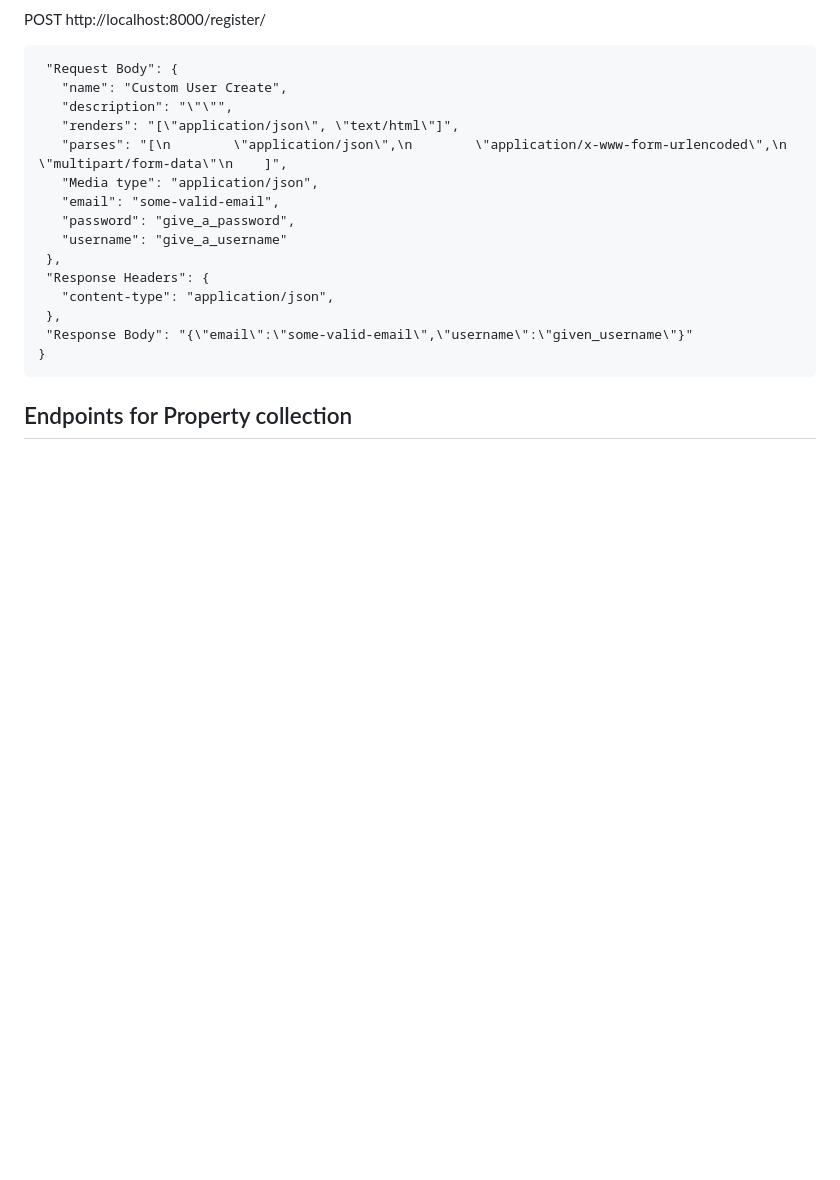
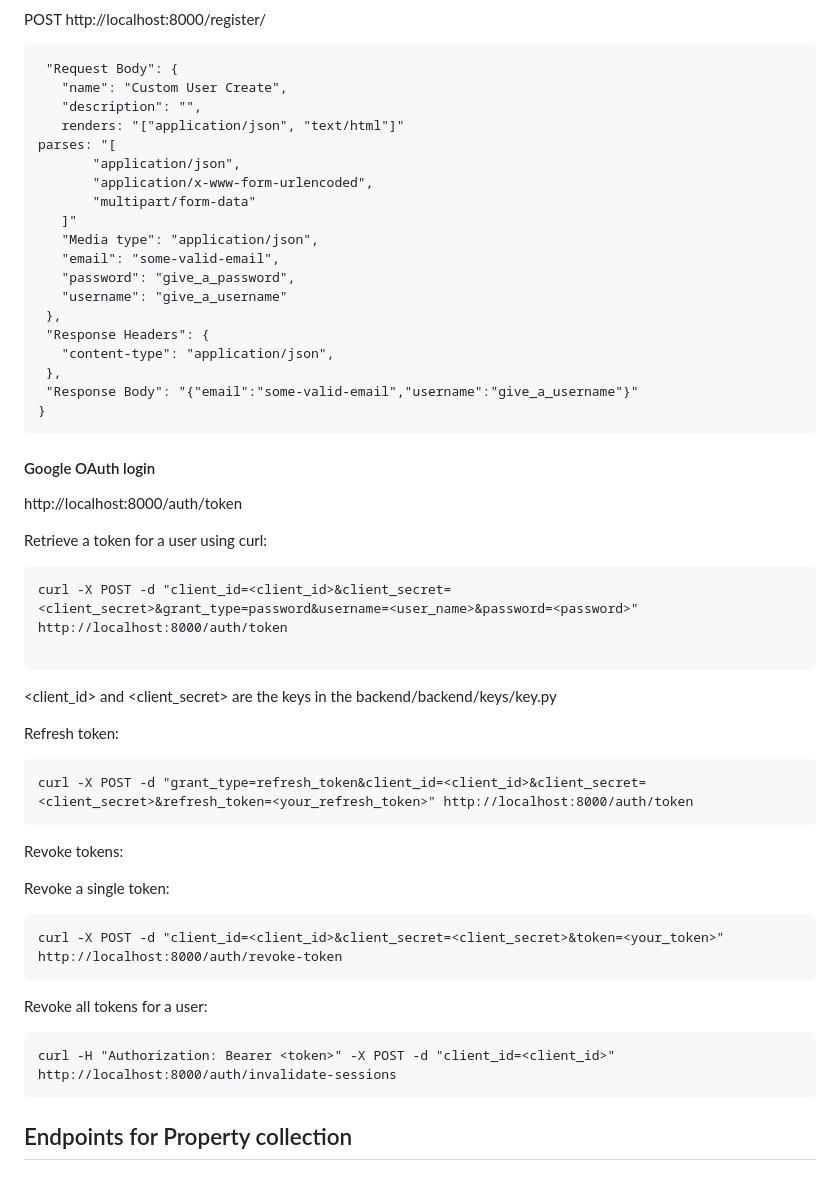
Before and after one commit to viraj-shah18/HousingSanDiego, a Markdown page: backend/README.md, the part around the change. Rendered like a GitHub page; blank space fills up the shorter version.

Commit message:
google_auth, register_user3

````diff
--- a/backend/README.md
+++ b/backend/README.md
@@ -65,9 +65,13 @@ POST http://localhost:8000/register/
  ```
   "Request Body": {
     "name": "Custom User Create",
-    "description": "\"\"",
-    "renders": "[\"application/json\", \"text/html\"]",
-    "parses": "[\n        \"application/json\",\n        \"application/x-www-form-urlencoded\",\n        \"multipart/form-data\"\n    ]",
+    "description": "",
+    renders: "["application/json", "text/html"]"
+parses: "[
+        "application/json",
+        "application/x-www-form-urlencoded",
+        "multipart/form-data"
+    ]"
     "Media type": "application/json",
     "email": "some-valid-email",
     "password": "give_a_password",
@@ -76,9 +80,38 @@ POST http://localhost:8000/register/
   "Response Headers": {
     "content-type": "application/json",
   },
-  "Response Body": "{\"email\":\"some-valid-email\",\"username\":\"given_username\"}"
+  "Response Body": "{"email":"some-valid-email","username":"give_a_username"}"
 }
  ```
+
+#### Google OAuth login
+http://localhost:8000/auth/token
+
+Retrieve a token for a user using curl:
+
+```
+curl -X POST -d "client_id=<client_id>&client_secret=<client_secret>&grant_type=password&username=<user_name>&password=<password>" http://localhost:8000/auth/token
+
+```
+<client_id> and <client_secret> are the keys in the backend/backend/keys/key.py
+
+Refresh token:
+```
+curl -X POST -d "grant_type=refresh_token&client_id=<client_id>&client_secret=<client_secret>&refresh_token=<your_refresh_token>" http://localhost:8000/auth/token
+```
+Revoke tokens:
+
+Revoke a single token:
+
+```
+curl -X POST -d "client_id=<client_id>&client_secret=<client_secret>&token=<your_token>" http://localhost:8000/auth/revoke-token
+```
+
+Revoke all tokens for a user:
+
+```
+curl -H "Authorization: Bearer <token>" -X POST -d "client_id=<client_id>" http://localhost:8000/auth/invalidate-sessions
+```
 
 <!--
 ### url = '/api/user' [GET all users, POST one user]
````
